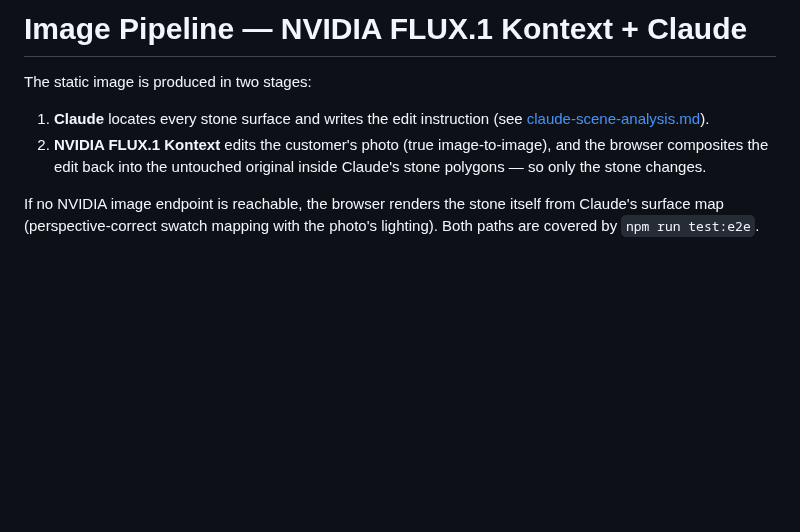
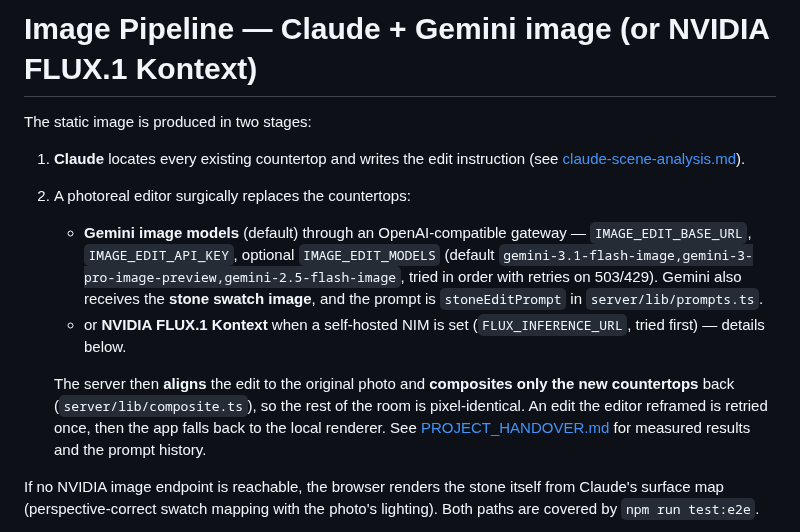
Before and after one commit to Bigc7292/stonesightainew, a Markdown page: docs/image-pipeline-setup.md, the part around the change. GitHub-like rendering; blank space fills up the shorter version.

```diff
--- a/docs/image-pipeline-setup.md
+++ b/docs/image-pipeline-setup.md
@@ -1,12 +1,23 @@
-# Image Pipeline — NVIDIA FLUX.1 Kontext + Claude
+# Image Pipeline — Claude + Gemini image (or NVIDIA FLUX.1 Kontext)
 
 The static image is produced in two stages:
 
-1. **Claude** locates every stone surface and writes the edit instruction
+1. **Claude** locates every existing countertop and writes the edit instruction
    (see [claude-scene-analysis.md](claude-scene-analysis.md)).
-2. **NVIDIA FLUX.1 Kontext** edits the customer's photo (true image-to-image),
-   and the browser composites the edit back into the untouched original inside
-   Claude's stone polygons — so only the stone changes.
+2. A photoreal editor surgically replaces the countertops:
+   - **Gemini image models** (default) through an OpenAI-compatible gateway —
+     `IMAGE_EDIT_BASE_URL`, `IMAGE_EDIT_API_KEY`, optional `IMAGE_EDIT_MODELS`
+     (default `gemini-3.1-flash-image,gemini-3-pro-image-preview,gemini-2.5-flash-image`,
+     tried in order with retries on 503/429). Gemini also receives the **stone
+     swatch image**, and the prompt is `stoneEditPrompt` in `server/lib/prompts.ts`.
+   - or **NVIDIA FLUX.1 Kontext** when a self-hosted NIM is set (`FLUX_INFERENCE_URL`,
+     tried first) — details below.
+
+   The server then **aligns** the edit to the original photo and **composites only
+   the new countertops** back (`server/lib/composite.ts`), so the rest of the room
+   is pixel-identical. An edit the editor reframed is retried once, then the app
+   falls back to the local renderer. See [PROJECT_HANDOVER.md](PROJECT_HANDOVER.md)
+   for measured results and the prompt history.
 
 If no NVIDIA image endpoint is reachable, the browser renders the stone itself
 from Claude's surface map (perspective-correct swatch mapping with the photo's
```
Also changed, not shown: README.md (+5 -3 lines), docs/PROJECT_HANDOVER.md (added, +274 -0 lines), docs/architecture.md (+7 -4 lines), docs/images/evolution-kitchen.jpg (added), docs/images/live-app-outputs.jpg (added), docs/images/pipeline-stages.jpg (added), docs/images/results-before-after.jpg (added), 10 other files.
